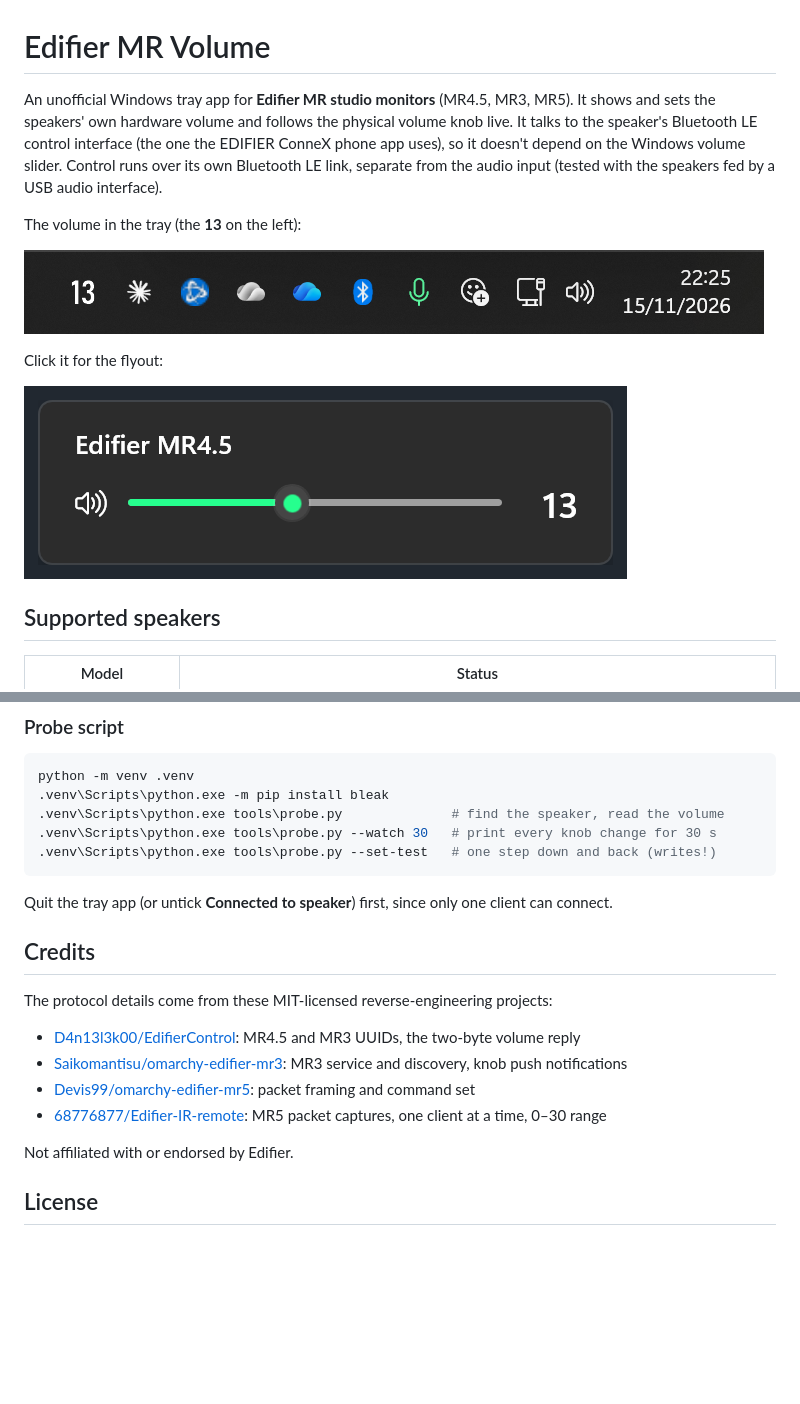
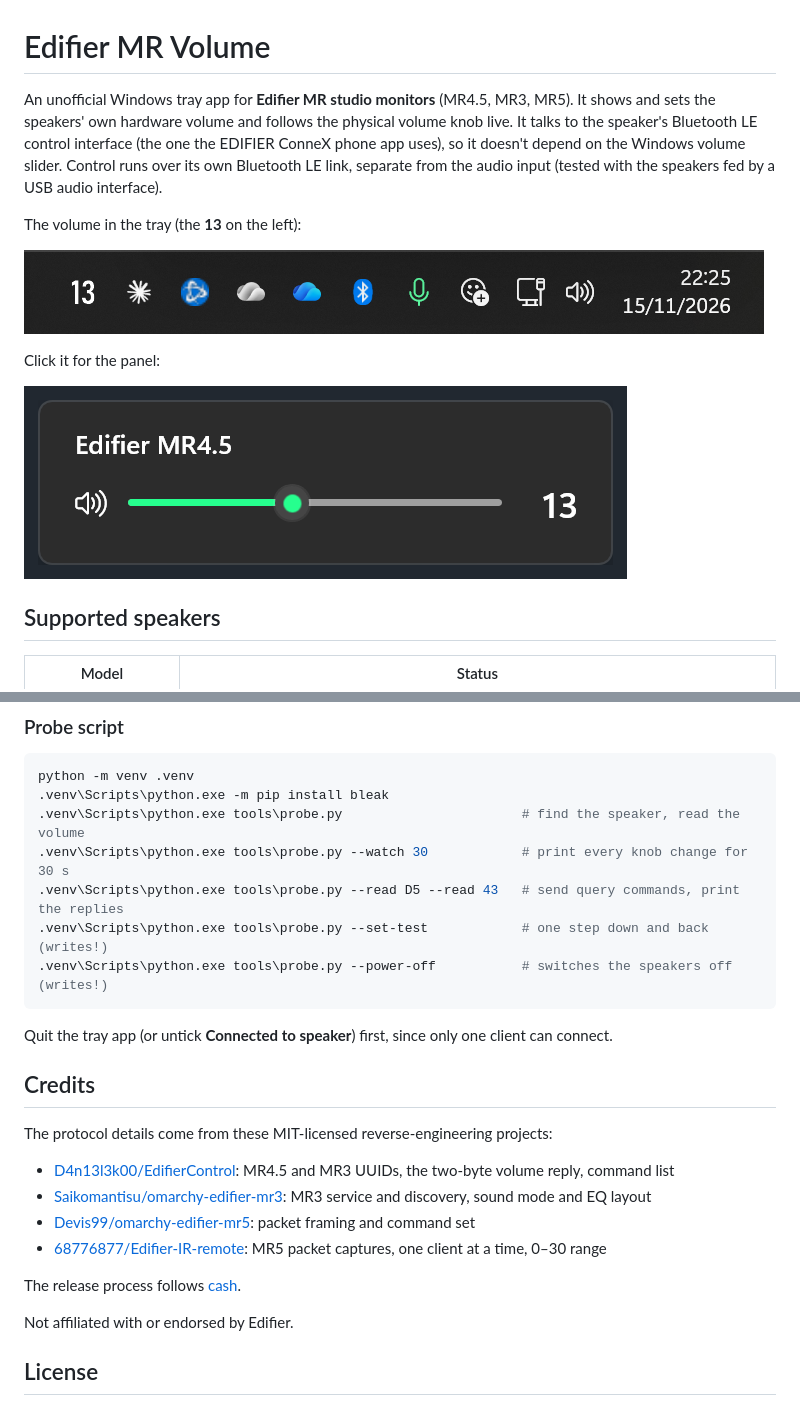
Before and after one commit to tomcoolpxl/edifier-mr-volume, a Markdown page: README.md, 2 parts joined by grey strips. Drawn GitHub-style; blank space fills up the shorter version.

````diff
--- a/README.md
+++ b/README.md
@@ -1,14 +1,14 @@
 # Edifier MR Volume
 
 An unofficial Windows tray app for **Edifier MR studio monitors** (MR4.5, MR3, MR5). It shows and
-sets the speakers' own hardware volume and follows the physical volume knob live. It talks to the speaker's Bluetooth LE
-control interface (the one the EDIFIER ConneX phone app uses), so it doesn't depend on the
-Windows volume slider. Control runs over its own Bluetooth LE link, separate from the audio
-input (tested with the speakers fed by a USB audio interface).
+sets the speakers' own hardware volume and follows the physical volume knob live. It talks to
+the speaker's Bluetooth LE control interface (the one the EDIFIER ConneX phone app uses), so it
+doesn't depend on the Windows volume slider. Control runs over its own Bluetooth LE link,
+separate from the audio input (tested with the speakers fed by a USB audio interface).
 
 The volume in the tray (the **13** on the left):
 
 ![Taskbar with the speaker volume shown as a tray icon](docs/images/tray.png)
 
-Click it for the flyout:
+Click it for the panel:
 
@@ -115,9 +138,11 @@ previous bytes & 0xFF. The MR4.5 with the 8625 DSP revision reportedly uses `…
 ```powershell
 python -m venv .venv
 .venv\Scripts\python.exe -m pip install bleak
-.venv\Scripts\python.exe tools\probe.py              # find the speaker, read the volume
-.venv\Scripts\python.exe tools\probe.py --watch 30   # print every knob change for 30 s
-.venv\Scripts\python.exe tools\probe.py --set-test   # one step down and back (writes!)
+.venv\Scripts\python.exe tools\probe.py                       # find the speaker, read the volume
+.venv\Scripts\python.exe tools\probe.py --watch 30            # print every knob change for 30 s
+.venv\Scripts\python.exe tools\probe.py --read D5 --read 43   # send query commands, print the replies
+.venv\Scripts\python.exe tools\probe.py --set-test            # one step down and back (writes!)
+.venv\Scripts\python.exe tools\probe.py --power-off           # switches the speakers off (writes!)
 ```
 
 Quit the tray app (or untick **Connected to speaker**) first, since only one client can connect.
@@ -126,10 +151,12 @@ Quit the tray app (or untick **Connected to speaker**) first, since only one cli
 
 The protocol details come from these MIT-licensed reverse-engineering projects:
 
-- [D4n13l3k00/EdifierControl](https://github.com/D4n13l3k00/EdifierControl): MR4.5 and MR3 UUIDs, the two-byte volume reply
-- [Saikomantisu/omarchy-edifier-mr3](https://github.com/Saikomantisu/omarchy-edifier-mr3): MR3 service and discovery, knob push notifications
+- [D4n13l3k00/EdifierControl](https://github.com/D4n13l3k00/EdifierControl): MR4.5 and MR3 UUIDs, the two-byte volume reply, command list
+- [Saikomantisu/omarchy-edifier-mr3](https://github.com/Saikomantisu/omarchy-edifier-mr3): MR3 service and discovery, sound mode and EQ layout
 - [Devis99/omarchy-edifier-mr5](https://github.com/Devis99/omarchy-edifier-mr5): packet framing and command set
 - [68776877/Edifier-IR-remote](https://github.com/68776877/Edifier-IR-remote): MR5 packet captures, one client at a time, 0–30 range
+
+The release process follows [cash](https://github.com/tomcoolpxl/cash).
 
 Not affiliated with or endorsed by Edifier.
 
````
Also changed, not shown: other parts of README.md (+58 -35 lines), CLAUDE.md (added, +25 -0 lines), docs/RELEASING.md (added, +76 -0 lines), docs/images/settings.png (added).
